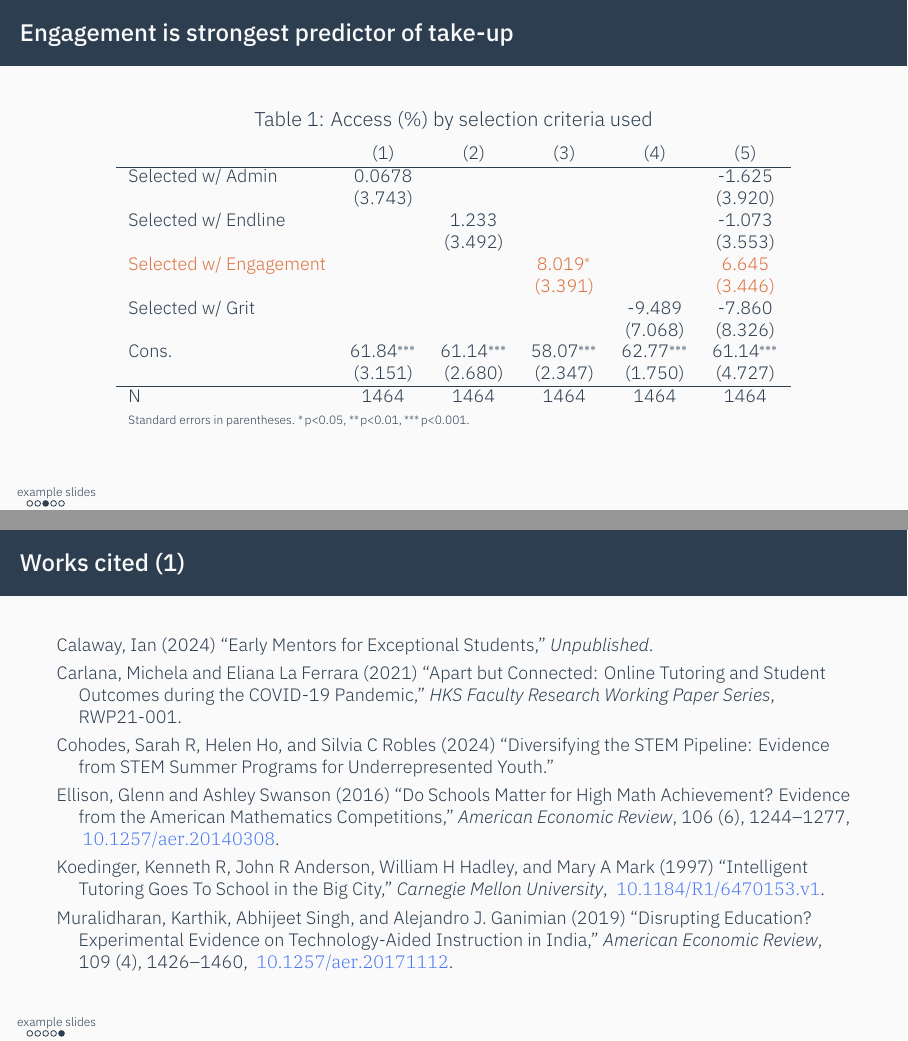
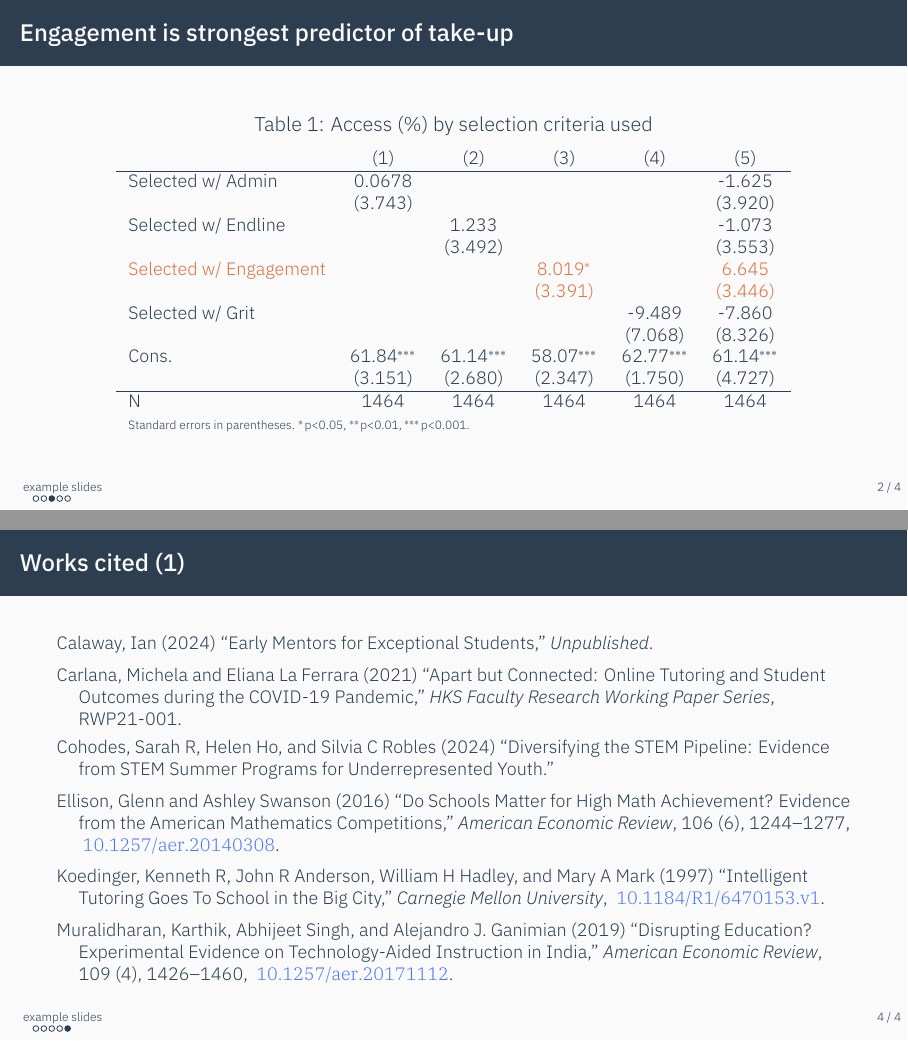
Before and after one commit to padajar/padajar-templates, LaTeX slides (slides/slides-example.tex, which reads padajar-defaults.sty, padajar-memo.cls, padajar-paper.cls): pages 5 and 7 of 7, joined at a grey line. Compiled offline with XeLaTeX; a missing font is replaced by an installed copy or a similar font.

Commit message:
Refresh LaTeX template suite
Updates the memo, paper, pset, and slides classes plus shared defaults: adds newer table/math helpers, fixes serif option handling, refines title and citation behavior, and refreshes example docs and version metadata. Also updates the README and bundled example outputs for the new release.

```diff
--- a/padajar-defaults.sty
+++ b/padajar-defaults.sty
@@ -18,11 +18,11 @@
 % 	FROM, OUT OF OR IN CONNECTION WITH THE SOFTWARE OR THE USE OR OTHER DEALINGS
 % 	IN THE SOFTWARE.
 
-% padajar.sty - Custom LaTeX style package
+% padajar-defaults.sty - Custom LaTeX style package
 % Created on 2025-03-22
 
 \NeedsTeXFormat{LaTeX2e}
-\ProvidesPackage{padajar-defaults}[2025/03/21 Custom LaTeX style package]
+\ProvidesPackage{padajar-defaults}[2026/07/11 Custom LaTeX style package]
 
 \newif\if@padajarserif    \@padajarseriffalse		% serif opt (default false)
 	\DeclareOption{serif}{\@padajarseriftrue}
@@ -30,8 +30,6 @@
 	\DeclareOption{nofancyhdr}{\@padajarfancyhdrfalse}
 \newif\if@padajardoc \@padajardocfalse				% doc opt (default false)
 	\DeclareOption{doc}{\@padajardoctrue}
-\newif\if@padajarslides \@padajarslidesfalse		% slides opt (default false)
-	\DeclareOption{slides}{\@padajarslidestrue}
 \ProcessOptions\relax
 
 
@@ -67,7 +65,7 @@
                 includeheadfoot,				%
                 heightrounded     %
                 ]             {geometry}
-\RequirePackage{enumitem}							% enum cusotmization
+\RequirePackage{enumitem}							% enum customization
 %	\setlength{\partopsep}{0pt}
 %	\setlength{\topsep}{0pt}
 	\setlist[1]{partopsep=0pt, topsep=0pt}
@@ -82,18 +80,22 @@
 \RequirePackage{amsfonts, amssymb, amsmath, amsthm}	% math syntax
 \RequirePackage{mathtools}							% math tools
 \RequirePackage{bbm}								% math bbm font
+\RequirePackage{dsfont}								% crisp \mathds{1} indicator
 \RequirePackage{mathrsfs}							% math rsfs font
 \RequirePackage{physics}							% for derivs and integrals
 \RequirePackage{cancel}								% cancel items
 \RequirePackage[warnings-off={mathtools-colon,mathtools-overbracket}]{unicode-math}
 %\setmathfont{IBM Plex Math}							% ibm plex math
 %\RequirePackage{xcharter-math}
+\RequirePackage{etoolbox} 							% for patching commands
+\AtBeginEnvironment{tablenotes}{\footnotesize}		% smaller table notes
 
 \setmathfont{Latin Modern Math}
 \setmathfont[range=up]{IBMPlexSerif-Light.otf}
 \setmathfont[range=it]{IBMPlexSerif-LightItalic.otf}
 \setmathfont[range=]{Latin Modern Math}
 \setmathfont[range="2202]{texgyreschola-math.otf}	% manually set \partial from TeX Gyre Schola
+\setmathfont[range="2207]{texgyreschola-math.otf}	% manually set \nabla from TeX Gyre Schola
 \setmathfontface\mathrm{IBMPlexSerif-Light.otf}
 
 \let\oldtext\text
@@ -105,6 +107,7 @@
 \RequirePackage{svg}								% load graphics
 \RequirePackage{pdfpages}							% include pdf pages
 \RequirePackage{pgfpages}							% pdf page options
+\RequirePackage{tikz}								% tikz graphics
 \RequirePackage{pdflscape}							% landscape pages
 \RequirePackage{adjustbox}							% crop images, pdfs
 \RequirePackage{listings}							% include code
@@ -115,34 +118,37 @@
 \RequirePackage{makecell}							% multiline cells
 \RequirePackage{booktabs}							% pretty tables
 \RequirePackage{subcaption}							% subcaptions
-\RequirePackage{threeparttable}						% table notes
+\RequirePackage[flushleft]{threeparttable}						% table notes
+\RequirePackage{multirow}							% cells spanning multiple rows
+\RequirePackage{tabularray}                         % table formatting
+\UseTblrLibrary{counter}
+
 
 \captionsetup[table]{skip=0pt, aboveskip=0pt, belowskip = 0pt,
 	position=top, labelfont=normalfont}
 
 \RequirePackage{float}								% fix up floats
 
+\RequirePackage[normalem]{ulem} 						% add strikethrough
+
 % Fix handling for subfigures (interaction of subcaption and threeparttable)
-\makeatletter
-	\AtBeginEnvironment{subfigure}{\let\@caption\caption@original@caption}
-	\AtBeginDocument{\let\caption@original@caption\@caption}
-\makeatother
+\AtBeginEnvironment{subfigure}{\let\@caption\caption@original@caption}
+\AtBeginDocument{\let\caption@original@caption\@caption}
 
 % Custom colors
 \definecolor{padajarorange} {HTML} {F47C44}
-\definecolor{padajarblue}   {HTML} {4473F4}
-\definecolor{padajarpurple} {HTML} {7E16BB}
-\definecolor{padajargreen}  {HTML} {2D9053}
-\definecolor{padajarbg}     {HTML} {2C3E50}
-\definecolor{mygreen}       {rgb}  {0,0.6,0}
-\definecolor{mygray}        {rgb}  {0.5,0.5,0.5}
-\definecolor{mymauve}       {rgb}  {0.58,0,0.82}
+\definecolor{padajarblue}     {HTML} {4473F4}
+\definecolor{padajarpurple}  {HTML} {7E16BB}
+\definecolor{padajargreen}   {HTML} {2D9053}
+\definecolor{padajarbg}       {HTML} {2C3E50}
+\definecolor{mygreen}         {rgb}    {0,0.6,0}
+\definecolor{mygray}           {rgb}    {0.5,0.5,0.5}
+\definecolor{mymauve}        {rgb}    {0.58,0,0.82}
 
 \colorlet{padajaralert}{padajarorange!90!black}
 
 %\definecolor{padajarbg}{HTML}{092F29}   103739  10391A  102730
 %2C3E50  29465B   36454F   2D4256
-
 
 % Paragraph formatting
 \setlength{\parindent}{0mm}
@@ -247,7 +253,7 @@
 					  ustrrtrim, ustrsortkey, ustrsortkeyex, ustrtitle, ustrto,
 					  ustrtohex, ustrtoname, ustrtrim, ustrunescape, ustrupper,
 					  ustrword, ustrwordcount, usubinstr, usubstr, word,
-					  wordbreaklocale, worcount,},
+					  wordbreaklocale, wordcount,},
 	% Trig functions
 	morekeywords=[12]{acos, acosh, asin, asinh, atan, atanh, cos, cosh, sin,
 					  sinh, tan, tanh,},
@@ -316,7 +322,37 @@
 \newcommand{\eps}{\varepsilon}
 \newcommand{\E}{\mathbb{E}}
 \newcommand{\V}{\mathbb{V}}
-\newcommand{\indic}{\mathbbm{1}}
+\newcommand{\indic}{\mathds{1}}
+\newcommand{\hrefemail}[1]{\href{mailto:#1}{#1}}
+\def\sym#1{\ifmmode^{#1}\else\(^{#1}\)\fi}			% superscript, in or out of math mode
+
+% \selfnote, bold and purple
+\newcommand{\selfnote}[1]{{\color{padajarpurple}{\bfseries #1}}}
+
+% \Selfnote, bold + purple (paragraph)
+\newenvironment{Selfnote}{%
+	\par
+	\color{padajarpurple}%
+	\bfseries
+}
+{%
+	\par
+}
+
+\if@padajardoc % add alert commands in doc
+    % \alert, bold + orange
+    \newcommand{\alert}[1]{{\color{padajaralert}{\bfseries #1}}}
+    % \Alert, bold + orange
+    \newenvironment{Alert}{%
+    	\par
+    	\color{padajaralert}%
+    	\bfseries
+    }
+    {%
+    	\par
+    }
+    \else
+\fi
 
 \AtBeginDocument{
 	\renewcommand{\epsilon}{\varepsilon}
--- a/padajar-memo.cls
+++ b/padajar-memo.cls
@@ -18,14 +18,14 @@
 % 	FROM, OUT OF OR IN CONNECTION WITH THE SOFTWARE OR THE USE OR OTHER DEALINGS
 % 	IN THE SOFTWARE.
 
-% padajar-pset.cls - Custom LaTeX pset package
+% padajar-memo.cls - Custom LaTeX memo package
 % Created on 2025-03-22
 
 \NeedsTeXFormat{LaTeX2e}
-\ProvidesClass{padajar-memo}[2025/03/21 padajar memo template]
+\ProvidesClass{padajar-memo}[2026/07/11 padajar memo template]
 
 \newif\ifpadajarserif 			  \padajarseriffalse 		% serif font
-	\DeclareOption{noreflections}{\printreflectionsfalse}	% (default sans)
+	\DeclareOption{serif}{\padajarseriftrue}				% (default sans)
 
 % load article class
 \DeclareOption*{\PassOptionsToClass{\CurrentOption}{article}}
@@ -151,6 +144,6 @@
 }
 \makeatother
 \RequirePackage{hyperref}
-\RequirePackage[nameinlink]{cleveref}
+\RequirePackage[noabbrev, nameinlink]{cleveref}
 
 \endinput
--- a/padajar-paper.cls
+++ b/padajar-paper.cls
@@ -22,7 +22,7 @@
 % Created on 2025-07-17
 
 \NeedsTeXFormat{LaTeX2e}
-\ProvidesClass{padajar-paper}[2025/03/21 padajar paper template]
+\ProvidesClass{padajar-paper}[2026/07/11 padajar paper template]
 
 % for header settings
 \PassOptionsToPackage{twoside}{fancyhdr}
@@ -35,12 +35,10 @@
 % fix footer length because no footer
 \geometry{total={6.5in,10.5in}}
 
-% fix for silence/authblk interaction
-\RequirePackage{etoolbox}
+% fix for silence/authblk interaction (etoolbox loaded via padajar-defaults)
 \makeatletter
 \robustify\@latex@warning@no@line
 \makeatother
-\RequirePackage[noblocks]{authblk}
 
 % Define commands to set document information
 \makeatletter
@@ -71,8 +69,9 @@
 }
 
 \RequirePackage{changepage}
+\RequirePackage[noblocks]{authblk}
 
-\newcommand{\makepapertitle} {
+\renewcommand{\maketitle} {
 	\renewcommand*{\thefootnote}{\fnsymbol{footnote}}
 	\newpage
 	\null
@@ -82,7 +81,7 @@
 		{\LARGE \rmfamily \@papertitle\ifnotempty{\@papersubtitle}{}{\processthanks}}
 		{\processsubtitle\ifnotempty{\@papersubtitle}{\!\!\! \processthanks}{}}
 		\vskip 0.25 em %
-		{\@author \\}
+		{\@author}
 		\vskip 1em%
 		{\@date}%
 	\end{center}%
@@ -100,6 +99,9 @@
 	\renewcommand*{\thefootnote}{\arabic{footnote}}
 	\setcounter{footnote}{0}
 }
+
+% backwards-compatible alias for the former command name
+\newcommand{\makepapertitle}{\maketitle}
 
 \makeatother
 
--- a/padajar-pset.cls
+++ b/padajar-pset.cls
@@ -22,12 +22,12 @@
 % Created on 2025-03-22
 
 \NeedsTeXFormat{LaTeX2e}
-\ProvidesClass{padajar-pset}[2025/03/21 padajar pset template]
+\ProvidesClass{padajar-pset}[2026/07/11 padajar pset template]
 
 \newif\ifprintreflections 		  \printreflectionsfalse 	% show reflections
 	\DeclareOption{reflections}  {\printreflectionstrue}	% (default hide)
 \newif\ifpadajarserif 			  \padajarseriffalse 		% serif font
-	\DeclareOption{noreflections}{\printreflectionsfalse}	% (default sans)
+	\DeclareOption{serif}       {\padajarseriftrue}		% (default sans)
 
 % load exam class
 \DeclareOption*{\PassOptionsToClass{\CurrentOption}{exam}}
@@ -72,7 +72,6 @@
 }
 
 % Professors
-\def\@professorlist{}
 \def\@firstprofessor{}
 \def\@professorlist{}
 \newcommand{\professors}[1]{%
--- a/padajar-slides.cls
+++ b/padajar-slides.cls
@@ -22,10 +22,10 @@
 % Created on 2025-03-22
 
 \NeedsTeXFormat{LaTeX2e}
-\ProvidesClass{padajar-slides}[2025/03/21 padajar slides template]
+\ProvidesClass{padajar-slides}[2026/07/11 padajar slides template]
 
 \newif\ifpadajarserif 			  \padajarseriffalse 			% serif font
-	\DeclareOption{noreflections}{\printreflectionsfalse}		% (default sans)
+	\DeclareOption{serif}{\padajarseriftrue}					% (default sans)
 \newif\ifpadajarsectionslides	  \padajarsectionslidesfalse	% slide at start of section
 	\DeclareOption{sectionslides}{\padajarsectionslidestrue}	% (default no slide)
 
@@ -35,14 +35,15 @@
 \LoadClass[aspectratio=169]{beamer}
 
 % Pass the serif option to padajar-defaults if needed
-\ifpadajarserif \RequirePackage[serif, slides]{padajar-defaults}
-\else			\RequirePackage[slides]{padajar-defaults}
+\ifpadajarserif \RequirePackage[serif]{padajar-defaults}
+\else			\RequirePackage[]{padajar-defaults}
 \fi
 
 % other beamer options
 \setbeamertemplate{note page}[plain]
-\usetheme[numbering=fraction, sectionpage=simple, block=fill]{moloch}           % Use moloch theme
+\usetheme[sectionpage=simple, block=fill]{moloch}           % Use moloch theme
 \setbeamertemplate{frametitle continuation}{(\insertcontinuationcount)}
+% \setbeamertemplate{page number in head/foot}[totalframenumber]	% footer is redefined, not needed
 \setbeamercovered{transparent}
 
 
@@ -58,21 +59,42 @@
 \def\@name      {Student Name}
 \def\@email     {email@me.com}
 \def\@pdftitle  {Class Assignment}
-\def\@date      {\today}
 
 % Define user-friendly interface
 \newcommand  {\name}      [1]{\def\@name      {#1}}
 \newcommand  {\email}     [1]{\def\@email     {#1}}
 \newcommand  {\pdftitle}  [1]{\def\@pdftitle  {#1}}
-\renewcommand{\date}      [1]{\def\@date      {#1}}
+
 
 % set sections in footline
 \setbeamertemplate{footline}{%
 	\begin{beamercolorbox}[colsep=1.5pt]{upper separation line head}
 	\end{beamercolorbox}
-	\begin{beamercolorbox}{section in head/foot}
-		\vskip2pt\insertnavigation{\paperwidth}\vskip2pt
-	\end{beamercolorbox}%
+	% \begin{beamercolorbox}{section in head/foot}
+	% 	\vskip2pt\insertnavigation{\paperwidth}\vskip2pt
+	% \end{beamercolorbox}%
+
+  % middle: section bubbles + page number at right
+  \begin{beamercolorbox}[wd=\paperwidth, ht=2.5ex, dp=1.125ex]{section in head/foot}
+    \vskip2pt
+    \hbox{%
+      \hspace*{1ex}%
+      % section navigation (the bubbles)
+      \insertnavigation{\dimexpr\paperwidth-6em\relax}%
+      % right-aligned slide number
+      \hfill%
+      \usebeamercolor[fg]{footline}%
+      \usebeamerfont{footline}%
+      \hbox to 5em{\hfill%
+        \usebeamercolor[fg]{footline}%
+        \usebeamerfont{footline}%
+        \insertframenumber{} / \insertmainframenumber%
+      }%
+      \hspace*{4em}%
+    }%
+    \vskip1pt
+    \end{beamercolorbox}
+
 	\begin{beamercolorbox}[colsep=1.5pt]{lower separation line head}
 	\end{beamercolorbox}
 }
@@ -170,7 +192,20 @@
 	\only#2{\btIfInRange{\value{lstnumber}}{#1}{\color{padajarorange!15}\def\lst@linebgrdcmd{\color@block}}{\def\lst@linebgrdcmd####1####2####3{}}}%
 }%
 
+% citation commands
 \newcommand{\graycitep}[1]{{\footnotesize\textcolor{normal text.fg!50}{\citep{#1}}}}
+
+% fix parenthesis error
+\let\oldbibitem=\bibitem
+\renewcommand{\bibitem}[2][]{\label{#2}\oldbibitem[#1]{#2}}
+\let\oldcite=\cite
+\renewcommand\cite[1]{\hypersetup{linkcolor=normal text.fg!75}\hyperlink{#1}{\oldcite{#1}}}
+\let\oldcitep=\citep
+\renewcommand\citep[1]{\hypersetup{linkcolor=normal text.fg!75}\hyperlink{#1}{\oldcitep{#1}}}
+\let\oldciteauthor=\citeauthor
+\renewcommand\citeauthor[1]{\hypersetup{linkcolor=normal text.fg!75}\hyperlink{#1}{\oldciteauthor{#1}}}
+
+
 
 
 \let\beamer@writeslidentry@miniframeson=\beamer@writeslidentry%
@@ -201,6 +236,7 @@
 	% Make internal variables accessible to hyperref
 	\global\let\name=\name
 	\global\let\pdftitle=\pdftitle
+	\hypersetup{pdfauthor={\insertshortauthor}, pdftitle={\insertshorttitle}}
 }
 \makeatother
 
@@ -214,9 +250,9 @@
 	linkcolor=normal text.fg,
 	citecolor=gray,
 	urlcolor = padajarblue,
-	pdfauthor  = {test},
-	pdftitle   = {test},
 }
+% keep author/title markup (\\, \footnote, etc.) out of PDF metadata
+\pdfstringdefDisableCommands{\def\\{ }\def\footnote#1{}\def\thanks#1{}\def\hrefemail#1{#1}}
 \usepackage[nameinlink]{cleveref}
 
 \endinput
--- a/slides/slides-example.tex
+++ b/slides/slides-example.tex
@@ -8,7 +8,7 @@
 \subtitle{the \texttt{padajar-slides} class}
 \date{\today}
 \author{phi adajar (they/them) \\ \href{mailto:phiadajar@mit.edu}{phiadajar@mit.edu}}
-\institute{v1.0}
+\institute{v1.3.0}
 
 %\usepackage{tikz}
 %\usepackage{istgame}
@@ -59,8 +59,6 @@ eststo: estpost summarize `covariates' if !has_charter, detail \end{lstlisting}
 	design with that in mind.
 \end{frame}
 
-\def\sym#1{\ifmmode^{#1}\else\(^{#1}\)\fi}
-
 \begin{frame}{Engagement is strongest predictor of take-up}
 	\begin{center}
 			\begin{table}[htbp]\centering
```
Also changed, not shown: memo/memo-example.tex (+1 -1 lines), padajar-templates.tex (+5 -4 lines), paper/paper-example.tex (+1 -1 lines), pset/pset-example.tex (+0 -1 lines), slides/math-talent-bib.bib (+2 -20 lines), README.md, memo/memo-example.pdf, padajar-templates.pdf, paper/paper-example.pdf, pset/pset-example.pdf, slides/slides-example.pdf, padajar-memo.cls (39 more changed lines), padajar-pset.cls (2 more changed lines), padajar-slides.cls (2 more changed lines), 3 other files.
